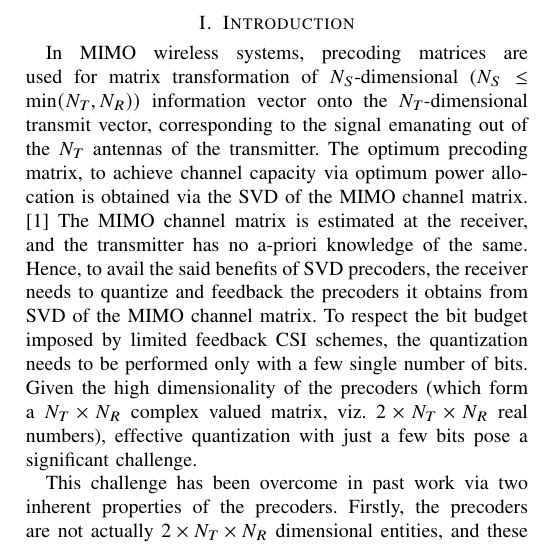
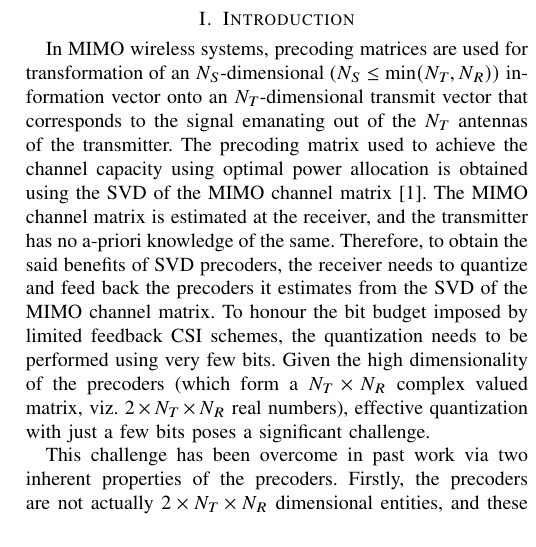
Before and after one commit to Agrim9/Pred-Qt-Reservoir, a LaTeX paper (paper/main.tex): part of one column of page 1 of 5, cut so that both start at the same text. Compiled offline with pdfLaTeX.

Commit message:
Minor edits in introduction

```diff
--- a/paper/main.tex
+++ b/paper/main.tex
@@ -185,12 +185,12 @@ Simulations reveal that this approach produces reduced quantization error, there
 \section{Introduction}
 \label{intro}
 % Broad summary of your work, come to your problem definition.
-In MIMO wireless systems, precoding matrices are used for matrix transformation of $N_S$-dimensional ($N_S \leq \text{min}(N_T,N_R))$ information vector onto the $N_T$-dimensional transmit vector, corresponding to the signal emanating out of the $N_T$ antennas of the transmitter.
-The optimum precoding matrix, to achieve channel capacity via optimum power allocation is obtained via the SVD of the MIMO channel matrix. \cite{love2008overview}
+In MIMO wireless systems, precoding matrices are used for transformation of an $N_S$-dimensional ($N_S \leq \text{min}(N_T,N_R))$ information vector onto an $N_T$-dimensional transmit vector that corresponds to the signal emanating out of the $N_T$ antennas of the transmitter.
+The precoding matrix used to achieve the channel capacity using optimal power allocation is obtained using the SVD of the MIMO channel matrix \cite{love2008overview}.
 The MIMO channel matrix is estimated at the receiver, and the transmitter has no a-priori knowledge of the same.
-Hence, to avail the said benefits of SVD precoders, the receiver needs to quantize and feedback the precoders it obtains from SVD of the MIMO channel matrix.
-To respect the bit budget imposed by limited feedback CSI schemes, the quantization needs to be performed only with a few single number of bits.
-Given the high dimensionality of the precoders (which form a $N_T \times N_R$ complex valued matrix, viz. $2\times N_T\times N_R$ real numbers), effective quantization with just a few bits pose a significant challenge.
+Therefore, to obtain the said benefits of SVD precoders, the receiver needs to quantize and feed back the precoders it estimates from the SVD of the MIMO channel matrix.
+To honour the bit budget imposed by limited feedback CSI schemes, the quantization needs to be performed using very few bits.
+Given the high dimensionality of the precoders (which form a $N_T \times N_R$ complex valued matrix, viz. $2\times N_T\times N_R$ real numbers), effective quantization with just a few bits poses a significant challenge.
 
 % Elaborate on each point (what people have done before) lecunnas
 This challenge has been overcome in past work via two inherent properties of the precoders.
```
